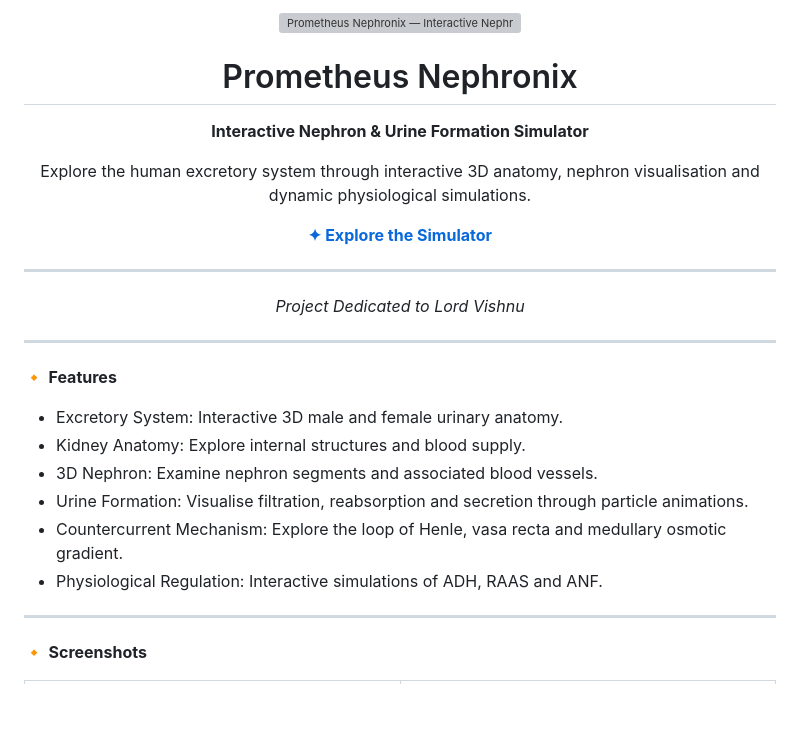
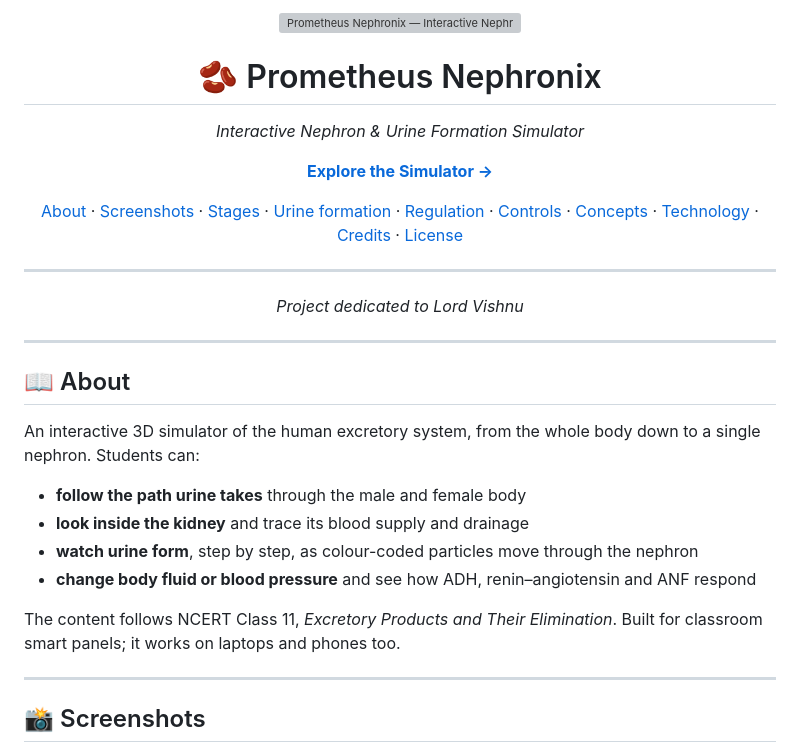
Before and after one commit to Dray-Ashcroft/Prometheus-Nephronix, a Markdown page: README.md, the part around one of its changes. GitHub-like rendering; blank space fills up the shorter version; grey boxes are pictures that could not be loaded.

Commit message:
Revise README for clarity and additional information
Updated README to enhance project description, features, and structure.

```diff
--- a/README.md
+++ b/README.md
@@ -1,33 +1,44 @@
 <p align="center">
-  <img src="assets/screenshots/banner.png" alt="Prometheus Nephronix — Interactive Nephron Simulator" width="100%">
-</p><h1 align="center">Prometheus Nephronix</h1><p align="center">
-  <strong>Interactive Nephron &amp; Urine Formation Simulator</strong>
-</p><p align="center">
-  Explore the human excretory system through interactive 3D anatomy, nephron visualisation and dynamic physiological simulations.
-</p><p align="center">
-  <a href="https://prometheus-nephronix.stark-kodex.workers.dev/">
-    <strong>✦ Explore the Simulator</strong>
-  </a>
+  <img src="assets/screenshots/banner/banner.png" alt="Prometheus Nephronix — Interactive Nephron & Urine Simulator" width="100%">
+</p>
+
+<h1 align="center">🫘 Prometheus Nephronix</h1>
+
+<p align="center"><em>Interactive Nephron &amp; Urine Formation Simulator</em></p>
+
+<p align="center"><a href="https://prometheus-nephronix.stark-kodex.workers.dev/"><strong>Explore the Simulator →</strong></a></p>
+
+<p align="center">
+  <a href="#-about">About</a> ·
+  <a href="#-screenshots">Screenshots</a> ·
+  <a href="#-four-stages">Stages</a> ·
+  <a href="#-urine-formation-tour">Urine formation</a> ·
+  <a href="#-regulation">Regulation</a> ·
+  <a href="#-controls">Controls</a> ·
+  <a href="#-concepts-covered">Concepts</a> ·
+  <a href="#-technology">Technology</a> ·
+  <a href="#-3d-model-credits">Credits</a> ·
+  <a href="#-license">License</a>
 </p>
 
 ---
 
-<p align="center">
-  <em>Project Dedicated to Lord Vishnu</em>
-</p>
+<p align="center"><em>Project dedicated to Lord Vishnu</em></p>
 
 ---
 
-🔸 **Features**
+## 📖 About
 
-- Excretory System: Interactive 3D male and female urinary anatomy.
-- Kidney Anatomy: Explore internal structures and blood supply.
-- 3D Nephron: Examine nephron segments and associated blood vessels.
-- Urine Formation: Visualise filtration, reabsorption and secretion through particle animations.
-- Countercurrent Mechanism: Explore the loop of Henle, vasa recta and medullary osmotic gradient.
-- Physiological Regulation: Interactive simulations of ADH, RAAS and ANF.
+An interactive 3D simulator of the human excretory system, from the whole body down to a single nephron. Students can:
+
+- **follow the path urine takes** through the male and female body
+- **look inside the kidney** and trace its blood supply and drainage
+- **watch urine form**, step by step, as colour-coded particles move through the nephron
+- **change body fluid or blood pressure** and see how ADH, renin–angiotensin and ANF respond
+
+The content follows NCERT Class 11, *Excretory Products and Their Elimination*. Built for classroom smart panels; it works on laptops and phones too.
 
 ---
 
-🔸 **Screenshots**
+## 📸 Screenshots
 
```
Also changed, not shown: other parts of README.md (+128 -80 lines).
